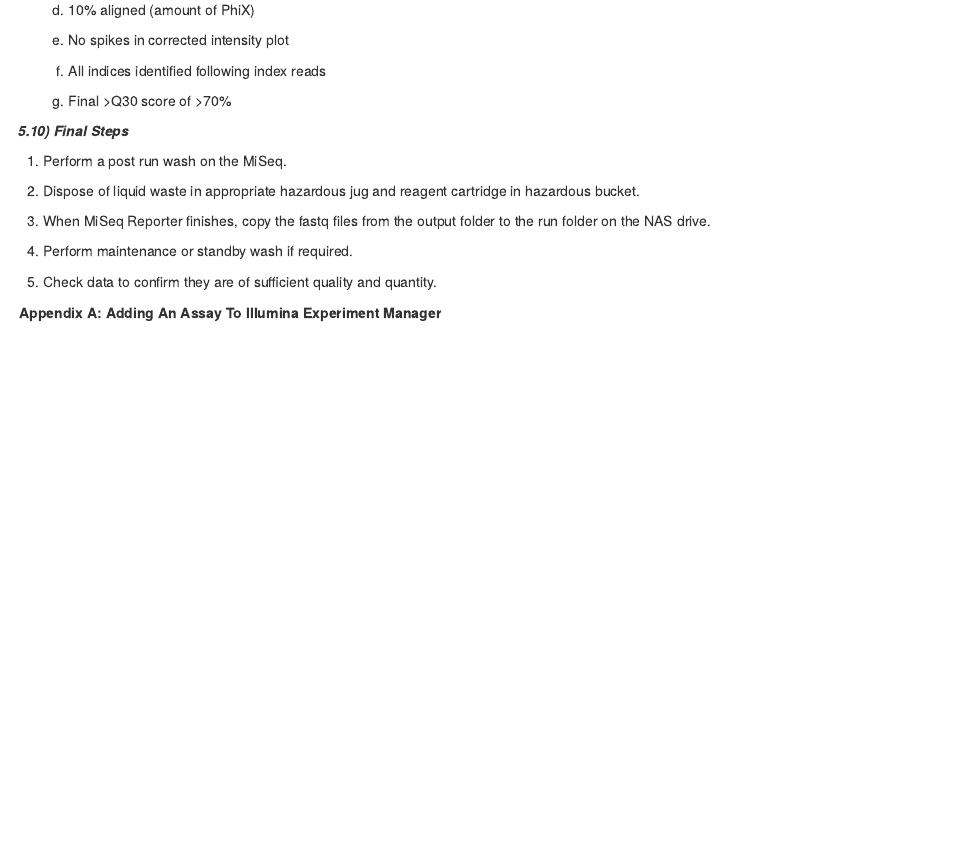
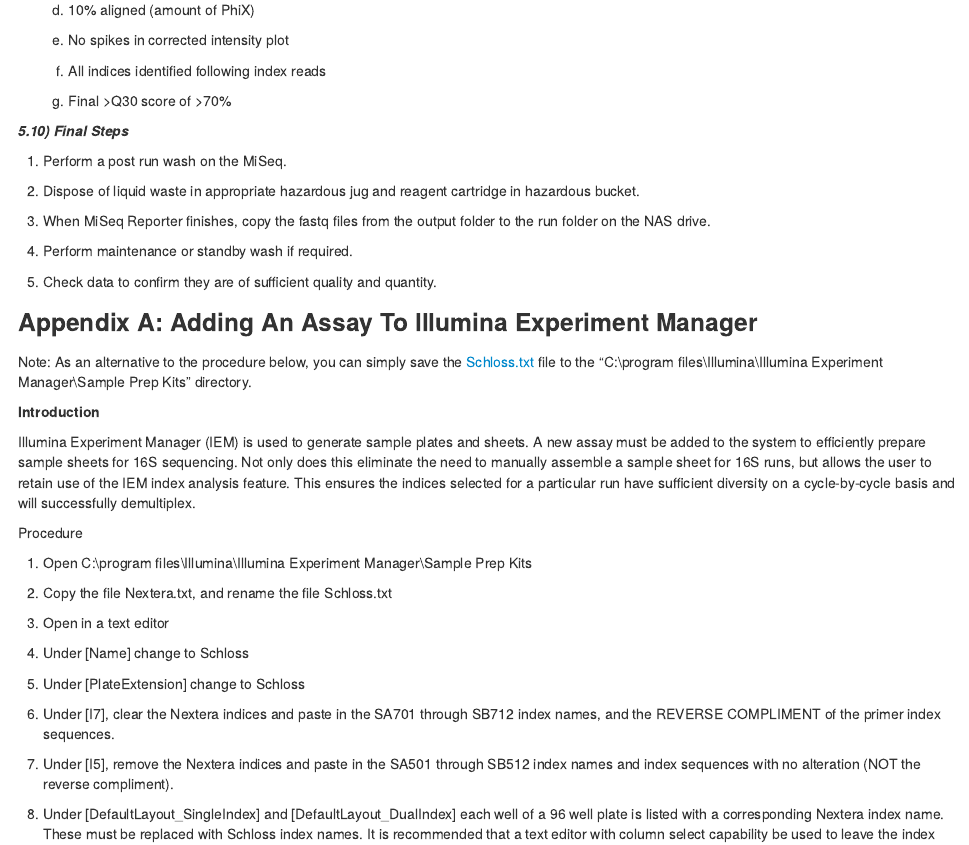
Before and after one commit to SchlossLab/MiSeq_WetLab_SOP, an R Markdown document (MiSeq_WetLab_SOP_v4.rmd): the page in a window 1100 px wide, from 6930 px down. The pictures show the output file MiSeq_WetLab_SOP_v4.html that the author committed with the source, opened offline.

Commit message:
added link to Schloss.txt file in Appendix A

```diff
--- a/MiSeq_WetLab_SOP_v4.rmd
+++ b/MiSeq_WetLab_SOP_v4.rmd
@@ -1,9 +1,9 @@
 ---
 title: "MiSeq Wet Lab SOP"
 output:
-  pdf_document: default
   html_document:
     keep_md: yes
+  pdf_document: default
 layout: post
 ---
 
@@ -574,7 +574,11 @@
   **Appendix A: Adding An Assay To Illumina Experiment Manager**
   ---------------------------------------------------------------
 
-Introduction
+Note: As an alternative to the procedure below, you can simply save the
+[Schloss.txt](https://github.com/SchlossLab/MiSeq_WetLab_SOP/blob/master/Schloss.txt)
+file to the "C:\\program files\\Illumina\\Illumina Experiment Manager\\Sample Prep Kits" directory.
+
+**Introduction**
 
 Illumina Experiment Manager (IEM) is used to generate sample plates and
 sheets. A new assay must be added to the system to efficiently prepare
```
Also changed, not shown: MiSeq_WetLab_SOP_v4.html, MiSeq_WetLab_SOP_v4.md, MiSeq_WetLab_SOP_v4.pdf.
